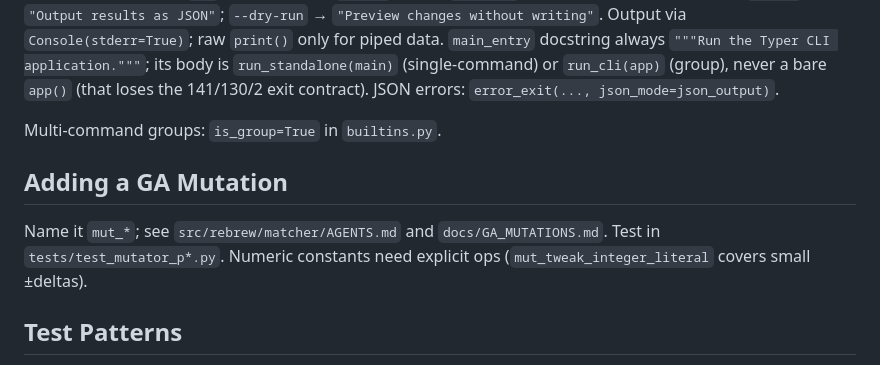
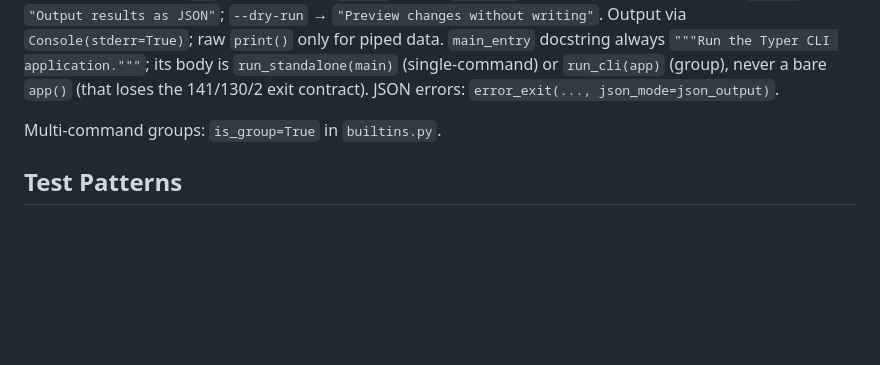
Before and after one commit to maci0/rebrew, a Markdown page: AGENTS.md, the part around the change. GitHub-like rendering; blank space fills up the shorter version.

Commit message:
docs: move GA mutation guidance into matcher AGENTS.md

```diff
--- a/AGENTS.md
+++ b/AGENTS.md
@@ -59,10 +59,6 @@ Single-command tools: `@app.callback(invoke_without_command=True)` + `main_entry
 
 Multi-command groups: `is_group=True` in `builtins.py`.
 
-## Adding a GA Mutation
-
-Name it `mut_*`; see `src/rebrew/matcher/AGENTS.md` and `docs/GA_MUTATIONS.md`. Test in `tests/test_mutator_p*.py`. Numeric constants need explicit ops (`mut_tweak_integer_literal` covers small ±deltas).
-
 ## Test Patterns
 
 No `conftest.py`: use `tmp_path` + inline helpers. Group by class; helpers `_`-prefixed; annotate tests `-> None`; mock config with `SimpleNamespace`; type config params as `Any`.
```
Also changed, not shown: 1 other file.
